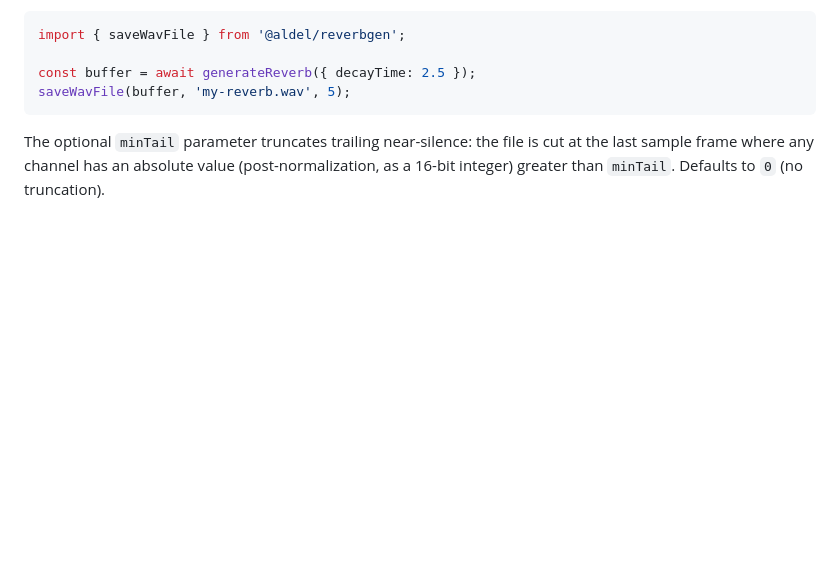
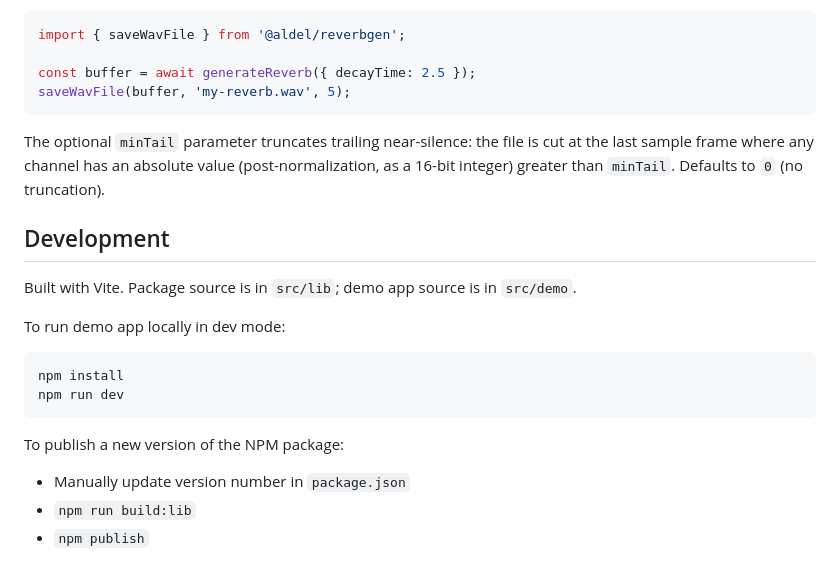
Before and after one commit to adelespinasse/reverbGen, a Markdown page: README.md, the part around the change. Drawn GitHub-style; blank space fills up the shorter version.

Commit message:
Add dev docs to readme

````diff
--- a/README.md
+++ b/README.md
@@ -71,3 +71,18 @@ saveWavFile(buffer, 'my-reverb.wav', 5);
 ```
 
 The optional `minTail` parameter truncates trailing near-silence: the file is cut at the last sample frame where any channel has an absolute value (post-normalization, as a 16-bit integer) greater than `minTail`. Defaults to `0` (no truncation).
+
+## Development
+
+Built with Vite. Package source is in `src/lib`; demo app source is in `src/demo`.
+
+To run demo app locally in dev mode:
+```
+npm install
+npm run dev
+```
+
+To publish a new version of the NPM package:
+* Manually update version number in `package.json`
+* `npm run build:lib`
+* `npm publish`
````
